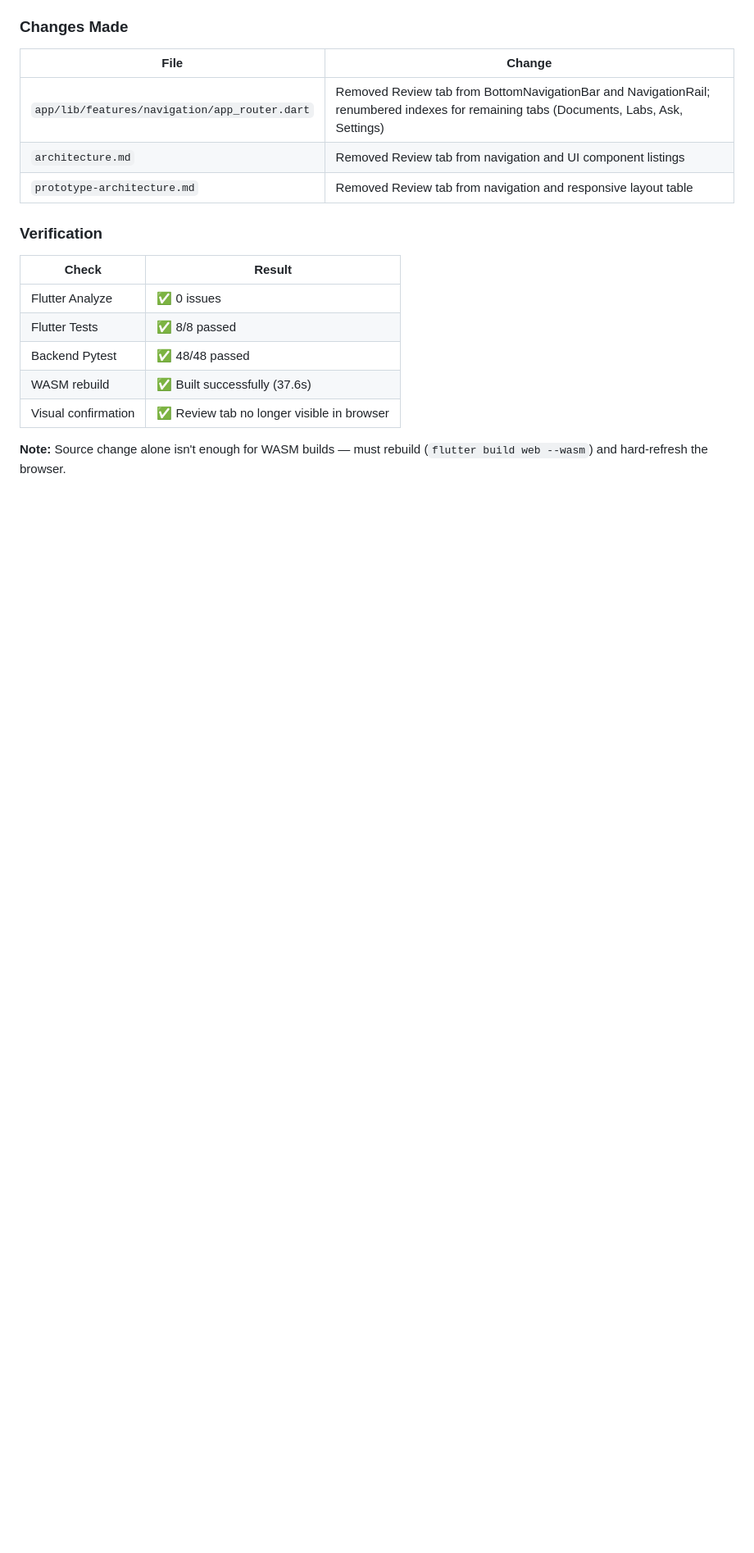
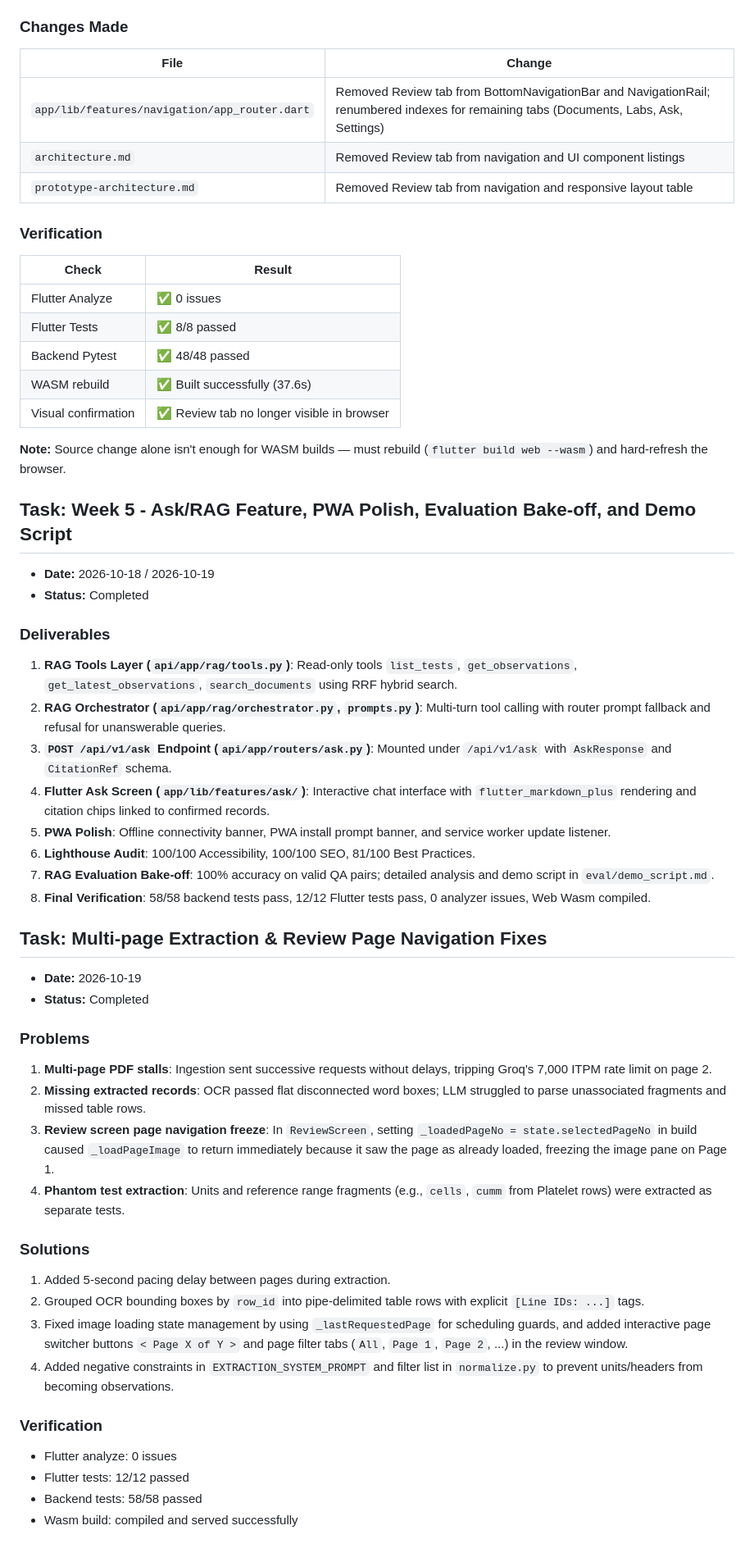
Before and after one commit to chndsh/SwasthyaStats, a Markdown page: progress.md, the part around the change. Shown at 82% size. GitHub-like rendering; blank space fills up the shorter version.

Commit message:
docs: log Week 5 and extraction/review fixes in progress.md

```diff
--- a/progress.md
+++ b/progress.md
@@ -428,3 +428,41 @@ Implement Week 4 deliverables according to `prototype-architecture.md`:
 | Visual confirmation | ✅ Review tab no longer visible in browser |
 
 **Note:** Source change alone isn't enough for WASM builds — must rebuild (`flutter build web --wasm`) and hard-refresh the browser.
+
+## Task: Week 5 - Ask/RAG Feature, PWA Polish, Evaluation Bake-off, and Demo Script
+
+- **Date:** 2026-10-18 / 2026-10-19
+- **Status:** Completed
+
+### Deliverables
+1. **RAG Tools Layer (`api/app/rag/tools.py`)**: Read-only tools `list_tests`, `get_observations`, `get_latest_observations`, `search_documents` using RRF hybrid search.
+2. **RAG Orchestrator (`api/app/rag/orchestrator.py`, `prompts.py`)**: Multi-turn tool calling with router prompt fallback and refusal for unanswerable queries.
+3. **`POST /api/v1/ask` Endpoint (`api/app/routers/ask.py`)**: Mounted under `/api/v1/ask` with `AskResponse` and `CitationRef` schema.
+4. **Flutter Ask Screen (`app/lib/features/ask/`)**: Interactive chat interface with `flutter_markdown_plus` rendering and citation chips linked to confirmed records.
+5. **PWA Polish**: Offline connectivity banner, PWA install prompt banner, and service worker update listener.
+6. **Lighthouse Audit**: 100/100 Accessibility, 100/100 SEO, 81/100 Best Practices.
+7. **RAG Evaluation Bake-off**: 100% accuracy on valid QA pairs; detailed analysis and demo script in `eval/demo_script.md`.
+8. **Final Verification**: 58/58 backend tests pass, 12/12 Flutter tests pass, 0 analyzer issues, Web Wasm compiled.
+
+## Task: Multi-page Extraction & Review Page Navigation Fixes
+
+- **Date:** 2026-10-19
+- **Status:** Completed
+
+### Problems
+1. **Multi-page PDF stalls**: Ingestion sent successive requests without delays, tripping Groq's 7,000 ITPM rate limit on page 2.
+2. **Missing extracted records**: OCR passed flat disconnected word boxes; LLM struggled to parse unassociated fragments and missed table rows.
+3. **Review screen page navigation freeze**: In `ReviewScreen`, setting `_loadedPageNo = state.selectedPageNo` in build caused `_loadPageImage` to return immediately because it saw the page as already loaded, freezing the image pane on Page 1.
+4. **Phantom test extraction**: Units and reference range fragments (e.g., `cells`, `cumm` from Platelet rows) were extracted as separate tests.
+
+### Solutions
+1. Added 5-second pacing delay between pages during extraction.
+2. Grouped OCR bounding boxes by `row_id` into pipe-delimited table rows with explicit `[Line IDs: ...]` tags.
+3. Fixed image loading state management by using `_lastRequestedPage` for scheduling guards, and added interactive page switcher buttons `< Page X of Y >` and page filter tabs (`All`, `Page 1`, `Page 2`, ...) in the review window.
+4. Added negative constraints in `EXTRACTION_SYSTEM_PROMPT` and filter list in `normalize.py` to prevent units/headers from becoming observations.
+
+### Verification
+- Flutter analyze: 0 issues
+- Flutter tests: 12/12 passed
+- Backend tests: 58/58 passed
+- Wasm build: compiled and served successfully
```
